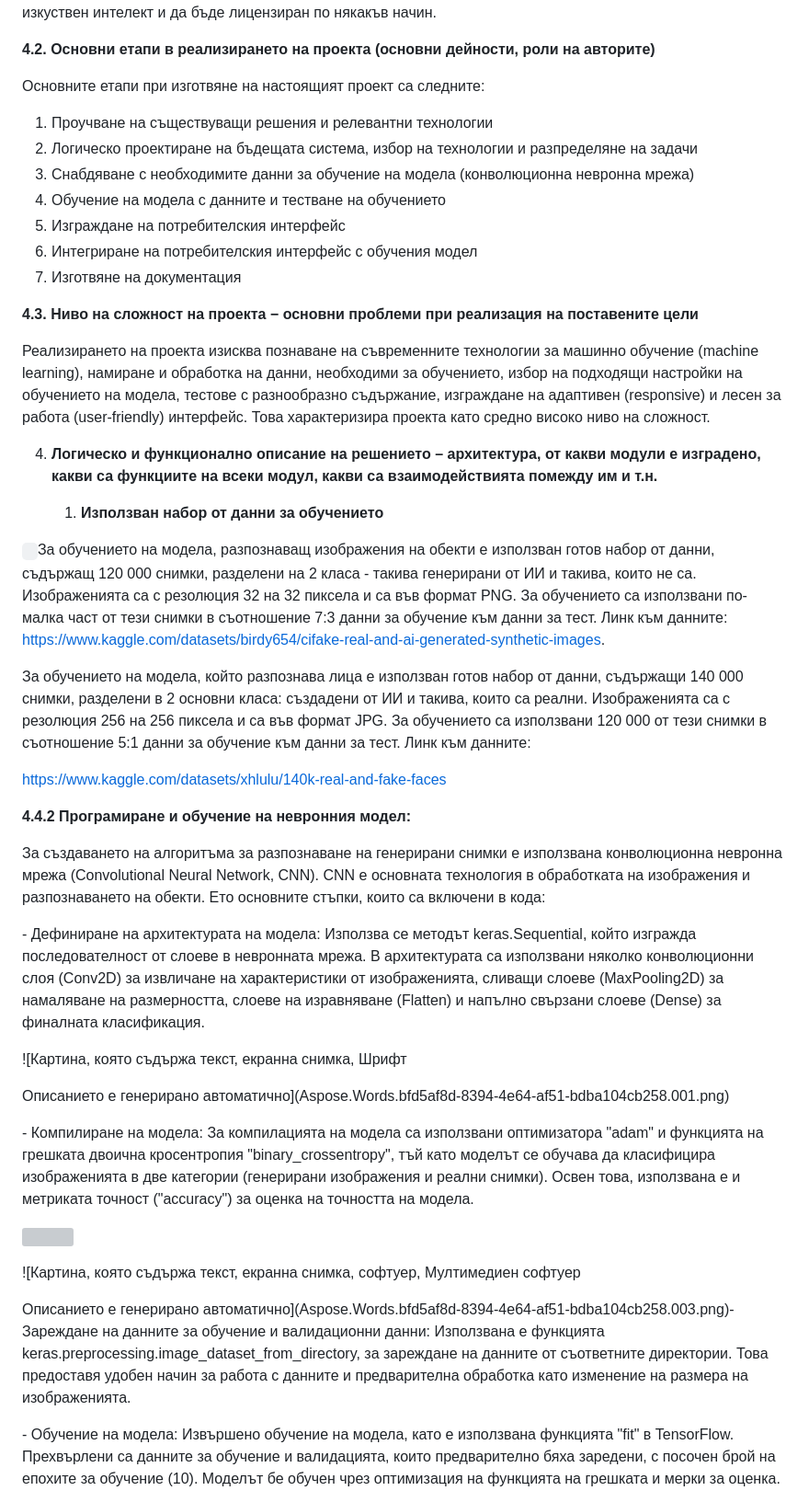
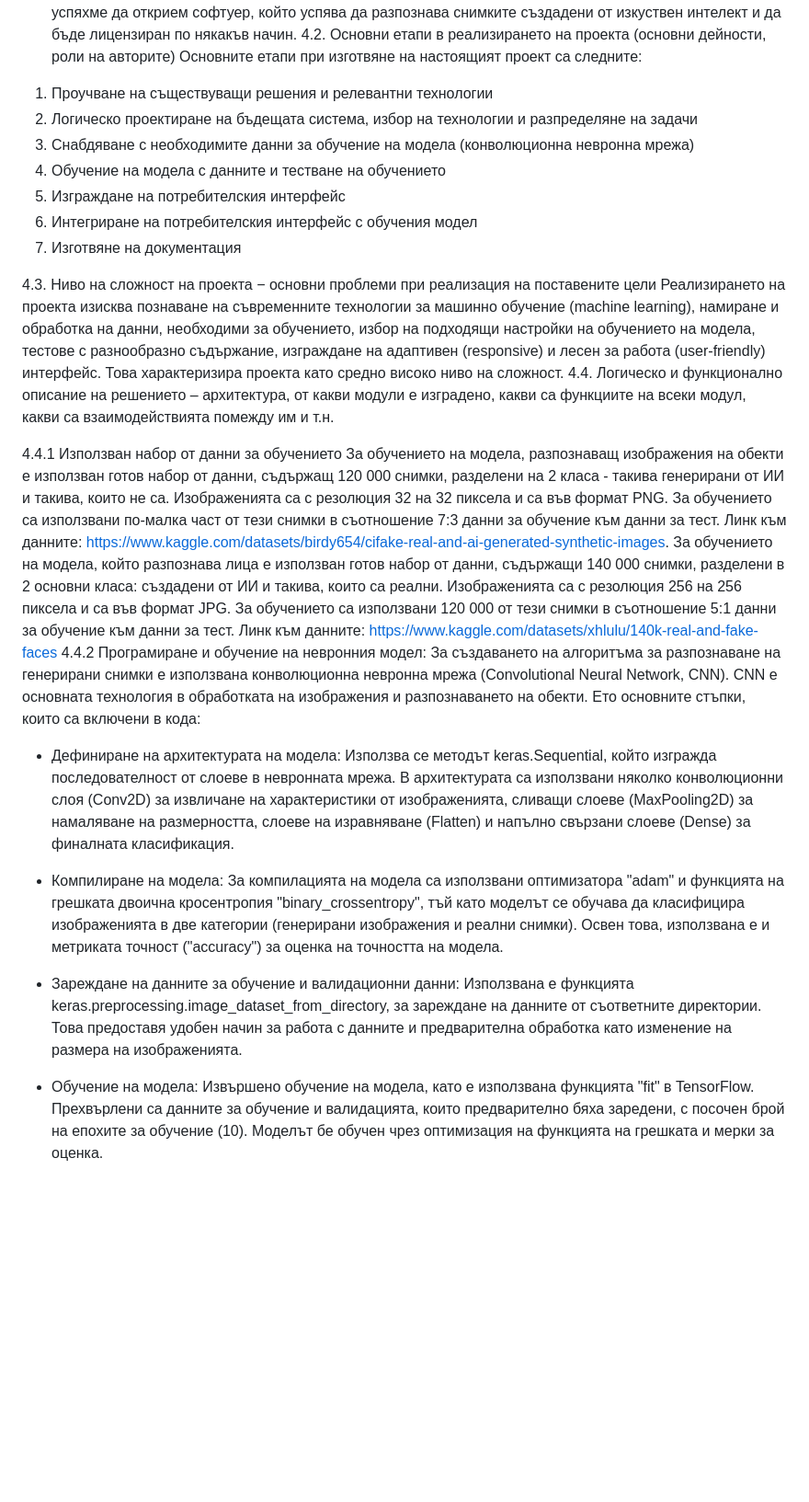
Before and after one commit to Kristian2705/AI-Photo-Recognition, a Markdown page: README.md, the part around the change printed below. Shown: that part at 92% size. Drawn GitHub-style; blank space fills up the shorter version; grey boxes are pictures that could not be loaded.

```diff
--- a/README.md
+++ b/README.md
@@ -63,49 +33,30 @@
 В процеса на проучване не успяхме да открием софтуер, който успява да разпознава снимките създадени от изкуствен интелект и да бъде лицензиран по някакъв начин.
-
-**4.2. Основни етапи в реализирането на проекта (основни дейности, роли на авторите)**
-
+4.2. Основни етапи в реализирането на проекта (основни дейности, роли на авторите)
 Основните етапи при изготвяне на настоящият проект са следните:
-
-1) Проучване на съществуващи решения и релевантни технологии
-1) Логическо проектиране на бъдещата система, избор на технологии и разпределяне на задачи
-1) Снабдяване с необходимите данни за обучение на модела (конволюционна невронна мрежа)
-1) Обучение на модела с данните и тестване на обучението
-1) Изграждане на потребителския интерфейс
-1) Интегриране на потребителския интерфейс с обучения модел
-1) Изготвяне на документация
+1)	Проучване на съществуващи решения и релевантни технологии
+2)	Логическо проектиране на бъдещата система, избор на технологии и разпределяне на задачи
+3)	Снабдяване с необходимите данни за обучение на модела (конволюционна невронна мрежа)
+4)	Обучение на модела с данните и тестване на обучението
+5)	Изграждане на потребителския интерфейс
+6)	Интегриране на потребителския интерфейс с обучения модел
+7)	Изготвяне на документация
 
 
-**4.3. Ниво на сложност на проекта − основни проблеми при реализация на поставените цели**
+4.3. Ниво на сложност на проекта − основни проблеми при реализация на поставените цели
+Реализирането на проекта изисква познаване на съвременните технологии за машинно обучение (machine learning), намиране и обработка на данни, необходими за обучението, избор на подходящи настройки на обучението на модела, тестове с разнообразно съдържание, изграждане на адаптивен (responsive) и лесен за работа (user-friendly) интерфейс. Това характеризира проекта като средно високо ниво на сложност.
+4.4.	Логическо и функционално описание на решението – архитектура, от какви модули е изградено, какви са функциите на всеки модул, какви са взаимодействията помежду им и т.н.
 
-Реализирането на проекта изисква познаване на съвременните технологии за машинно обучение (machine learning), намиране и обработка на данни, необходими за обучението, избор на подходящи настройки на обучението на модела, тестове с разнообразно съдържание, изграждане на адаптивен (responsive) и лесен за работа (user-friendly) интерфейс. Това характеризира проекта като средно високо ниво на сложност.
+4.4.1	Използван набор от данни за обучението
+ За обучението на модела, разпознаващ изображения на обекти е използван готов набор от данни, съдържащ 120 000 снимки, разделени на 2 класа - такива генерирани от ИИ и такива, които не са. Изображенията са с резолюция 32 на 32 пиксела и са във формат PNG. За обучението са използвани по-малка част от тези снимки в съотношение 7:3 данни за обучение към данни за тест. Линк към данните: https://www.kaggle.com/datasets/birdy654/cifake-real-and-ai-generated-synthetic-images.
+За обучението на  модела, който разпознава лица е използван готов набор от данни, съдържащи 140 000 снимки, разделени в 2 основни класа: създадени от ИИ и такива, които са реални. Изображенията са с резолюция 256 на 256 пиксела и са във формат JPG. За обучението са използвани 120 000 от тези снимки в съотношение 5:1 данни за обучение към данни за тест. Линк към данните:
+https://www.kaggle.com/datasets/xhlulu/140k-real-and-fake-faces
+4.4.2 Програмиране и обучение на невронния модел:
+За създаването на алгоритъма за разпознаване на генерирани снимки е използвана конволюционна невронна мрежа (Convolutional Neural Network, CNN). CNN е основната технология в обработката на изображения и разпознаването на обекти. Ето основните стъпки, които са включени в кода:
+- Дефиниране на архитектурата на модела: Използва се методът keras.Sequential, който изгражда последователност от слоеве в невронната мрежа. В архитектурата са използвани няколко конволюционни слоя (Conv2D) за извличане на характеристики от изображенията, сливащи слоеве (MaxPooling2D) за намаляване на размерността, слоеве на изравняване (Flatten) и напълно свързани слоеве (Dense) за финалната класификация.
 
-4. **Логическо и функционално описание на решението – архитектура, от какви модули е изградено, какви са функциите на всеки модул, какви са взаимодействията помежду им и т.н.**
+- Компилиране на модела: За компилацията на модела са използвани оптимизатора "adam" и функцията на грешката двоична кросентропия "binary_crossentropy", тъй като моделът се обучава да класифицира изображенията в две категории (генерирани изображения и реални снимки). Освен това, използвана е и метриката точност ("accuracy") за оценка на точността на модела.
 
-   1. **Използван набор от данни за обучението**
-
-` `За обучението на модела, разпознаващ изображения на обекти е използван готов набор от данни, съдържащ 120 000 снимки, разделени на 2 класа - такива генерирани от ИИ и такива, които не са. Изображенията са с резолюция 32 на 32 пиксела и са във формат PNG. За обучението са използвани по-малка част от тези снимки в съотношение 7:3 данни за обучение към данни за тест. Линк към данните: <https://www.kaggle.com/datasets/birdy654/cifake-real-and-ai-generated-synthetic-images>.
-
-За обучението на  модела, който разпознава лица е използван готов набор от данни, съдържащи 140 000 снимки, разделени в 2 основни класа: създадени от ИИ и такива, които са реални. Изображенията са с резолюция 256 на 256 пиксела и са във формат JPG. За обучението са използвани 120 000 от тези снимки в съотношение 5:1 данни за обучение към данни за тест. Линк към данните:
-
-<https://www.kaggle.com/datasets/xhlulu/140k-real-and-fake-faces>
-
-**4.4.2 Програмиране и обучение на невронния модел:**
-
-За създаването на алгоритъма за разпознаване на генерирани снимки е използвана конволюционна невронна мрежа (Convolutional Neural Network, CNN). CNN е основната технология в обработката на изображения и разпознаването на обекти. Ето основните стъпки, които са включени в кода:
-
-\- Дефиниране на архитектурата на модела: Използва се методът keras.Sequential, който изгражда последователност от слоеве в невронната мрежа. В архитектурата са използвани няколко конволюционни слоя (Conv2D) за извличане на характеристики от изображенията, сливащи слоеве (MaxPooling2D) за намаляване на размерността, слоеве на изравняване (Flatten) и напълно свързани слоеве (Dense) за финалната класификация.
-
-![Картина, която съдържа текст, екранна снимка, Шрифт
-
-Описанието е генерирано автоматично](Aspose.Words.bfd5af8d-8394-4e64-af51-bdba104cb258.001.png)
-
-\- Компилиране на модела: За компилацията на модела са използвани оптимизатора "adam" и функцията на грешката двоична кросентропия "binary\_crossentropy", тъй като моделът се обучава да класифицира изображенията в две категории (генерирани изображения и реални снимки). Освен това, използвана е и метриката точност ("accuracy") за оценка на точността на модела.
-
-![](Aspose.Words.bfd5af8d-8394-4e64-af51-bdba104cb258.002.png)
-
-![Картина, която съдържа текст, екранна снимка, софтуер, Мултимедиен софтуер
-
-Описанието е генерирано автоматично](Aspose.Words.bfd5af8d-8394-4e64-af51-bdba104cb258.003.png)- Зареждане на данните за обучение и валидационни данни: Използвана е функцията keras.preprocessing.image\_dataset\_from\_directory, за зареждане на данните от съответните директории. Това предоставя удобен начин за работа с данните и предварителна обработка като изменение на размера на изображенията.
+- Зареждане на данните за обучение и валидационни данни: Използвана е функцията keras.preprocessing.image_dataset_from_directory, за зареждане на данните от съответните директории. Това предоставя удобен начин за работа с данните и предварителна обработка като изменение на размера на изображенията.
 
 
 
@@ -113,5 +64,5 @@
 
 
 
-\- Обучение на модела: Извършено обучение на модела, като е използвана функцията "fit" в TensorFlow. Прехвърлени са данните за обучение и валидацията, които предварително бяха заредени, с посочен брой на епохите за обучение (10). Моделът бе обучен чрез оптимизация на функцията на грешката и мерки за оценка.
+- Обучение на модела: Извършено обучение на модела, като е използвана функцията "fit" в TensorFlow. Прехвърлени са данните за обучение и валидацията, които предварително бяха заредени, с посочен брой на епохите за обучение (10). Моделът бе обучен чрез оптимизация на функцията на грешката и мерки за оценка.
 
```
Also changed, not shown: other parts of README.md (+68 -185 lines).
